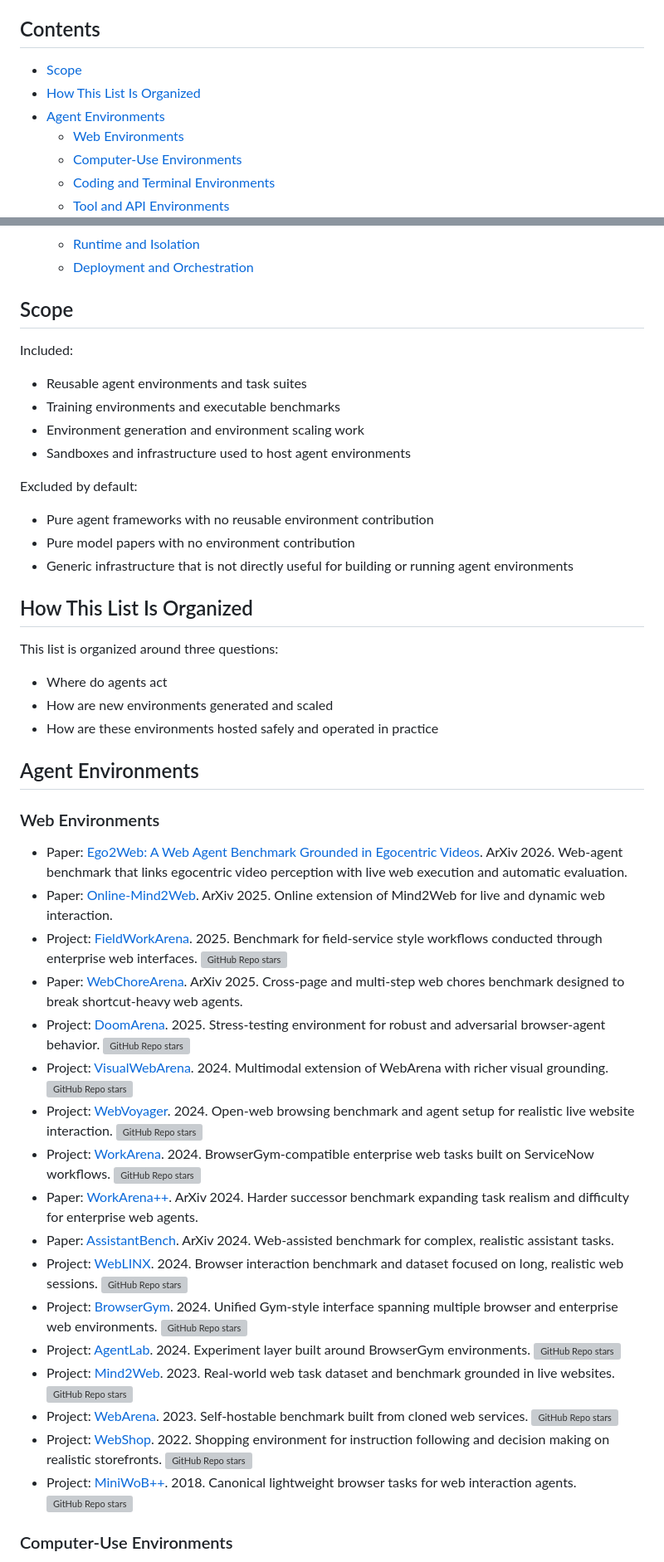
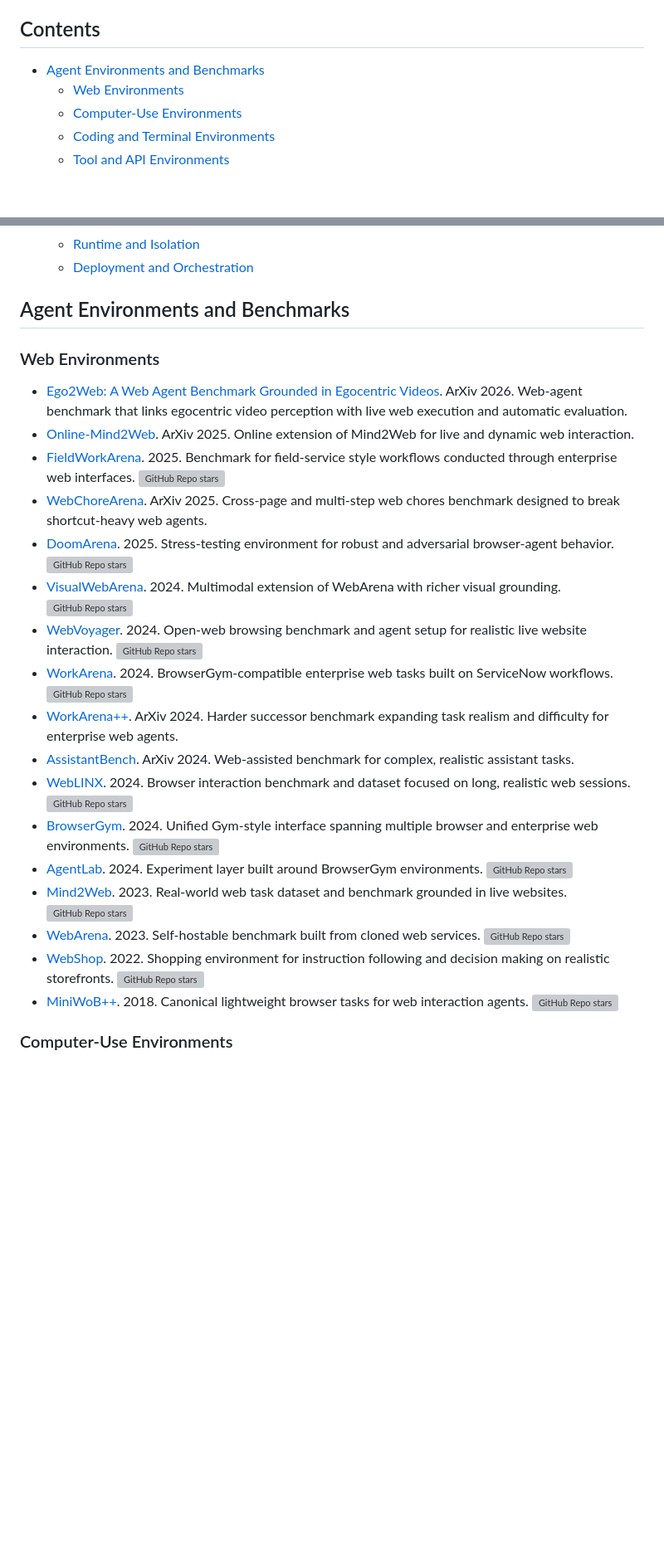
Before and after one commit to ZackZikaiXiao/Awesome-Agent-Environments, a Markdown page: README.md, 2 parts joined by grey strips. Shown at 83% size. Drawn GitHub-style; blank space fills up the shorter version; grey boxes are pictures that could not be loaded.

Commit message:
Refine README structure and entry format

```diff
--- a/README.md
+++ b/README.md
@@ -16,9 +16,7 @@ It focuses on environments where agents can act, be trained, or be evaluated in
 
 ## Contents
 
-- [Scope](#scope)
-- [How This List Is Organized](#how-this-list-is-organized)
-- [Agent Environments](#agent-environments)
+- [Agent Environments and Benchmarks](#agent-environments-and-benchmarks)
   - [Web Environments](#web-environments)
   - [Computer-Use Environments](#computer-use-environments)
   - [Coding and Terminal Environments](#coding-and-terminal-environments)
@@ -33,50 +31,27 @@ It focuses on environments where agents can act, be trained, or be evaluated in
   - [Runtime and Isolation](#runtime-and-isolation)
   - [Deployment and Orchestration](#deployment-and-orchestration)
 
-## Scope
-
-Included:
-
-- Reusable agent environments and task suites
-- Training environments and executable benchmarks
-- Environment generation and environment scaling work
-- Sandboxes and infrastructure used to host agent environments
-
-Excluded by default:
-
-- Pure agent frameworks with no reusable environment contribution
-- Pure model papers with no environment contribution
-- Generic infrastructure that is not directly useful for building or running agent environments
-
-## How This List Is Organized
-
-This list is organized around three questions:
-
-- Where do agents act
-- How are new environments generated and scaled
-- How are these environments hosted safely and operated in practice
-
-## Agent Environments
+## Agent Environments and Benchmarks
 
 ### Web Environments
 
-- Paper: [Ego2Web: A Web Agent Benchmark Grounded in Egocentric Videos](https://arxiv.org/abs/2603.22529). ArXiv 2026. Web-agent benchmark that links egocentric video perception with live web execution and automatic evaluation.
-- Paper: [Online-Mind2Web](https://arxiv.org/abs/2504.01382). ArXiv 2025. Online extension of Mind2Web for live and dynamic web interaction.
-- Project: [FieldWorkArena](https://github.com/FujitsuResearch/FieldWorkArena). 2025. Benchmark for field-service style workflows conducted through enterprise web interfaces. [![GitHub Repo stars](https://img.shields.io/github/stars/FujitsuResearch/FieldWorkArena)](https://github.com/FujitsuResearch/FieldWorkArena)
-- Paper: [WebChoreArena](https://arxiv.org/abs/2509.13177). ArXiv 2025. Cross-page and multi-step web chores benchmark designed to break shortcut-heavy web agents.
-- Project: [DoomArena](https://github.com/ServiceNow/DoomArena). 2025. Stress-testing environment for robust and adversarial browser-agent behavior. [![GitHub Repo stars](https://img.shields.io/github/stars/ServiceNow/DoomArena)](https://github.com/ServiceNow/DoomArena)
-- Project: [VisualWebArena](https://github.com/web-arena-x/visualwebarena). 2024. Multimodal extension of WebArena with richer visual grounding. [![GitHub Repo stars](https://img.shields.io/github/stars/web-arena-x/visualwebarena)](https://github.com/web-arena-x/visualwebarena)
-- Project: [WebVoyager](https://github.com/MinorJerry/WebVoyager). 2024. Open-web browsing benchmark and agent setup for realistic live website interaction. [![GitHub Repo stars](https://img.shields.io/github/stars/MinorJerry/WebVoyager)](https://github.com/MinorJerry/WebVoyager)
-- Project: [WorkArena](https://github.com/ServiceNow/WorkArena). 2024. BrowserGym-compatible enterprise web tasks built on ServiceNow workflows. [![GitHub Repo stars](https://img.shields.io/github/stars/ServiceNow/WorkArena)](https://github.com/ServiceNow/WorkArena)
-- Paper: [WorkArena++](https://arxiv.org/abs/2407.05291). ArXiv 2024. Harder successor benchmark expanding task realism and difficulty for enterprise web agents.
-- Paper: [AssistantBench](https://arxiv.org/abs/2407.15711). ArXiv 2024. Web-assisted benchmark for complex, realistic assistant tasks.
-- Project: [WebLINX](https://github.com/McGill-NLP/WebLINX). 2024. Browser interaction benchmark and dataset focused on long, realistic web sessions. [![GitHub Repo stars](https://img.shields.io/github/stars/McGill-NLP/WebLINX)](https://github.com/McGill-NLP/WebLINX)
-- Project: [BrowserGym](https://github.com/ServiceNow/BrowserGym). 2024. Unified Gym-style interface spanning multiple browser and enterprise web environments. [![GitHub Repo stars](https://img.shields.io/github/stars/ServiceNow/BrowserGym)](https://github.com/ServiceNow/BrowserGym)
-- Project: [AgentLab](https://github.com/ServiceNow/AgentLab). 2024. Experiment layer built around BrowserGym environments. [![GitHub Repo stars](https://img.shields.io/github/stars/ServiceNow/AgentLab)](https://github.com/ServiceNow/AgentLab)
-- Project: [Mind2Web](https://github.com/OSU-NLP-Group/Mind2Web). 2023. Real-world web task dataset and benchmark grounded in live websites. [![GitHub Repo stars](https://img.shields.io/github/stars/OSU-NLP-Group/Mind2Web)](https://github.com/OSU-NLP-Group/Mind2Web)
-- Project: [WebArena](https://github.com/web-arena-x/webarena). 2023. Self-hostable benchmark built from cloned web services. [![GitHub Repo stars](https://img.shields.io/github/stars/web-arena-x/webarena)](https://github.com/web-arena-x/webarena)
-- Project: [WebShop](https://github.com/princeton-nlp/WebShop). 2022. Shopping environment for instruction following and decision making on realistic storefronts. [![GitHub Repo stars](https://img.shields.io/github/stars/princeton-nlp/WebShop)](https://github.com/princeton-nlp/WebShop)
-- Project: [MiniWoB++](https://github.com/Farama-Foundation/miniwob-plusplus). 2018. Canonical lightweight browser tasks for web interaction agents. [![GitHub Repo stars](https://img.shields.io/github/stars/Farama-Foundation/miniwob-plusplus)](https://github.com/Farama-Foundation/miniwob-plusplus)
+- [Ego2Web: A Web Agent Benchmark Grounded in Egocentric Videos](https://arxiv.org/abs/2603.22529). ArXiv 2026. Web-agent benchmark that links egocentric video perception with live web execution and automatic evaluation.
+- [Online-Mind2Web](https://arxiv.org/abs/2504.01382). ArXiv 2025. Online extension of Mind2Web for live and dynamic web interaction.
+- [FieldWorkArena](https://github.com/FujitsuResearch/FieldWorkArena). 2025. Benchmark for field-service style workflows conducted through enterprise web interfaces. [![GitHub Repo stars](https://img.shields.io/github/stars/FujitsuResearch/FieldWorkArena)](https://github.com/FujitsuResearch/FieldWorkArena)
+- [WebChoreArena](https://arxiv.org/abs/2509.13177). ArXiv 2025. Cross-page and multi-step web chores benchmark designed to break shortcut-heavy web agents.
+- [DoomArena](https://github.com/ServiceNow/DoomArena). 2025. Stress-testing environment for robust and adversarial browser-agent behavior. [![GitHub Repo stars](https://img.shields.io/github/stars/ServiceNow/DoomArena)](https://github.com/ServiceNow/DoomArena)
+- [VisualWebArena](https://github.com/web-arena-x/visualwebarena). 2024. Multimodal extension of WebArena with richer visual grounding. [![GitHub Repo stars](https://img.shields.io/github/stars/web-arena-x/visualwebarena)](https://github.com/web-arena-x/visualwebarena)
+- [WebVoyager](https://github.com/MinorJerry/WebVoyager). 2024. Open-web browsing benchmark and agent setup for realistic live website interaction. [![GitHub Repo stars](https://img.shields.io/github/stars/MinorJerry/WebVoyager)](https://github.com/MinorJerry/WebVoyager)
+- [WorkArena](https://github.com/ServiceNow/WorkArena). 2024. BrowserGym-compatible enterprise web tasks built on ServiceNow workflows. [![GitHub Repo stars](https://img.shields.io/github/stars/ServiceNow/WorkArena)](https://github.com/ServiceNow/WorkArena)
+- [WorkArena++](https://arxiv.org/abs/2407.05291). ArXiv 2024. Harder successor benchmark expanding task realism and difficulty for enterprise web agents.
+- [AssistantBench](https://arxiv.org/abs/2407.15711). ArXiv 2024. Web-assisted benchmark for complex, realistic assistant tasks.
+- [WebLINX](https://github.com/McGill-NLP/WebLINX). 2024. Browser interaction benchmark and dataset focused on long, realistic web sessions. [![GitHub Repo stars](https://img.shields.io/github/stars/McGill-NLP/WebLINX)](https://github.com/McGill-NLP/WebLINX)
+- [BrowserGym](https://github.com/ServiceNow/BrowserGym). 2024. Unified Gym-style interface spanning multiple browser and enterprise web environments. [![GitHub Repo stars](https://img.shields.io/github/stars/ServiceNow/BrowserGym)](https://github.com/ServiceNow/BrowserGym)
+- [AgentLab](https://github.com/ServiceNow/AgentLab). 2024. Experiment layer built around BrowserGym environments. [![GitHub Repo stars](https://img.shields.io/github/stars/ServiceNow/AgentLab)](https://github.com/ServiceNow/AgentLab)
+- [Mind2Web](https://github.com/OSU-NLP-Group/Mind2Web). 2023. Real-world web task dataset and benchmark grounded in live websites. [![GitHub Repo stars](https://img.shields.io/github/stars/OSU-NLP-Group/Mind2Web)](https://github.com/OSU-NLP-Group/Mind2Web)
+- [WebArena](https://github.com/web-arena-x/webarena). 2023. Self-hostable benchmark built from cloned web services. [![GitHub Repo stars](https://img.shields.io/github/stars/web-arena-x/webarena)](https://github.com/web-arena-x/webarena)
+- [WebShop](https://github.com/princeton-nlp/WebShop). 2022. Shopping environment for instruction following and decision making on realistic storefronts. [![GitHub Repo stars](https://img.shields.io/github/stars/princeton-nlp/WebShop)](https://github.com/princeton-nlp/WebShop)
+- [MiniWoB++](https://github.com/Farama-Foundation/miniwob-plusplus). 2018. Canonical lightweight browser tasks for web interaction agents. [![GitHub Repo stars](https://img.shields.io/github/stars/Farama-Foundation/miniwob-plusplus)](https://github.com/Farama-Foundation/miniwob-plusplus)
 
 ### Computer-Use Environments
 
```
Also changed, not shown: other parts of README.md (+87 -87 lines).
